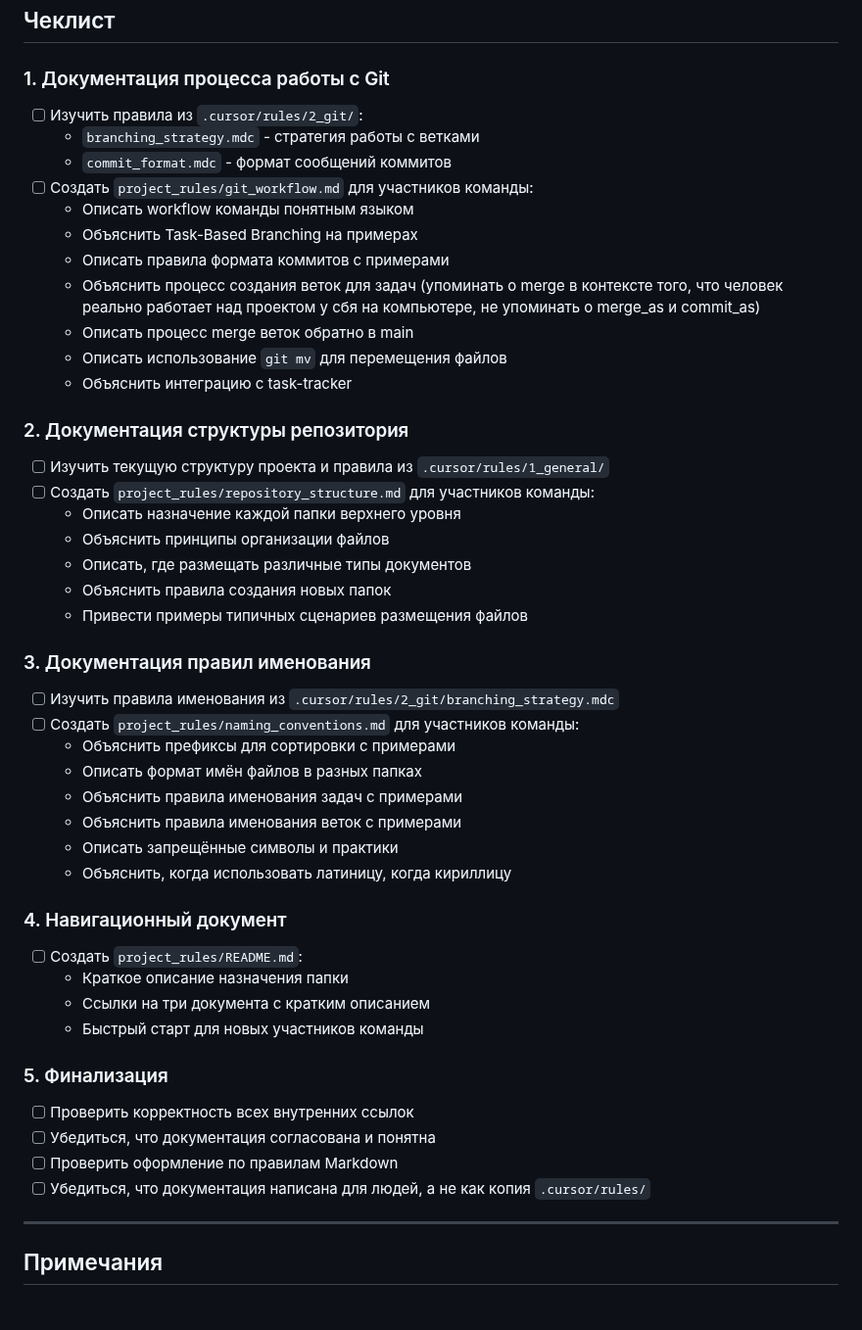
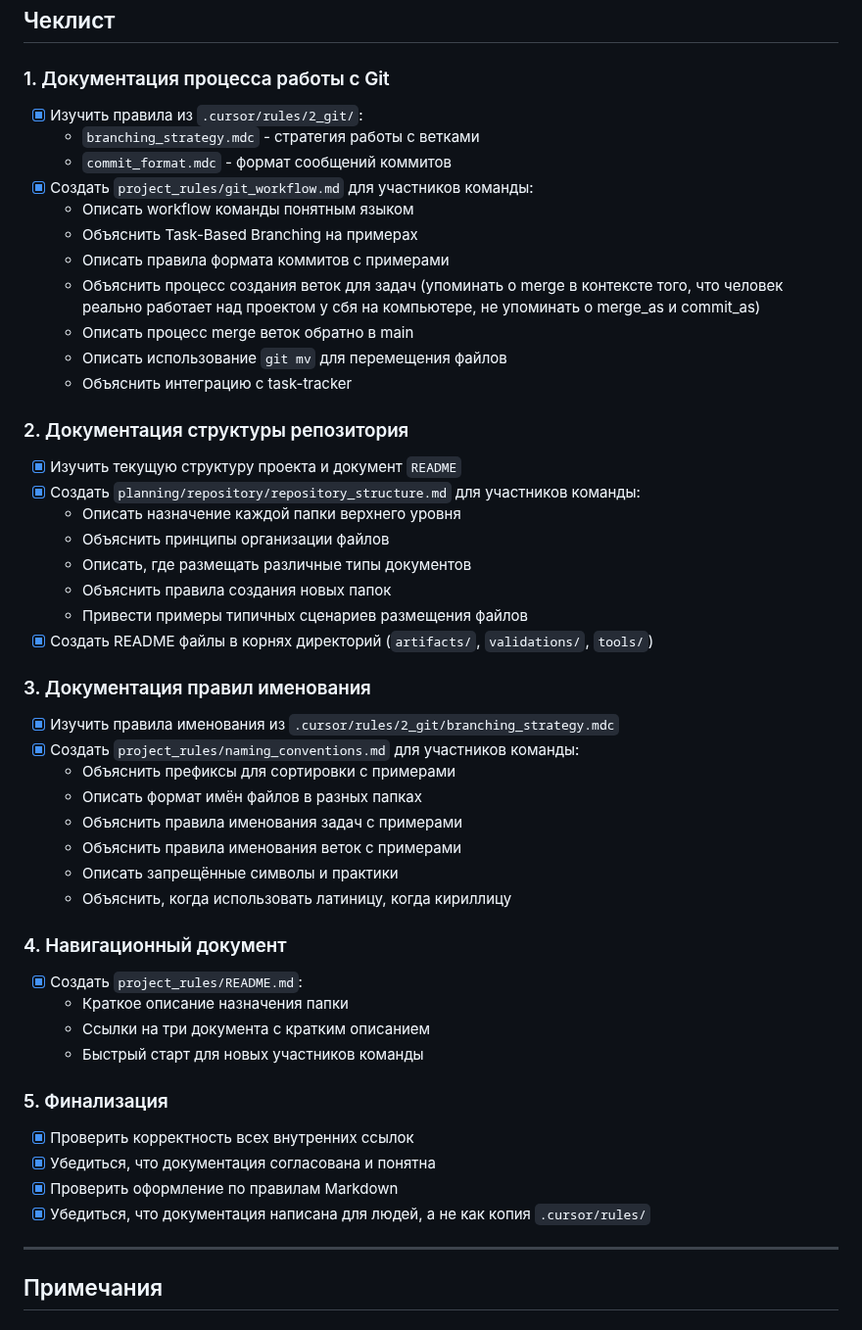
Before and after one commit to ITSIMS/ITSIMS-IT-Service-Inventory-and-Management-System, a Markdown page: task-tracker/3_done/2025-11-29_Grechko.md, the part around the change. Shown at 98% size. Drawn GitHub-style.

Commit message:
chore(docs): выполнить задачу

```diff
--- a/task-tracker/2_in_progress/2025-11-29_Grechko.md
+++ b/task-tracker/3_done/2025-11-29_Grechko.md
@@ -36,10 +36,10 @@ description: "Создать документацию по работе с Git,
 ## Чеклист
 
 ### 1. Документация процесса работы с Git
-- [ ] Изучить правила из `.cursor/rules/2_git/`:
+- [x] Изучить правила из `.cursor/rules/2_git/`:
   - `branching_strategy.mdc` - стратегия работы с ветками
   - `commit_format.mdc` - формат сообщений коммитов
-- [ ] Создать `project_rules/git_workflow.md` для участников команды:
+- [x] Создать `project_rules/git_workflow.md` для участников команды:
   - Описать workflow команды понятным языком
   - Объяснить Task-Based Branching на примерах
   - Описать правила формата коммитов с примерами
@@ -49,17 +49,18 @@ description: "Создать документацию по работе с Git,
   - Объяснить интеграцию с task-tracker
 
 ### 2. Документация структуры репозитория
-- [ ] Изучить текущую структуру проекта и правила из `.cursor/rules/1_general/`
-- [ ] Создать `project_rules/repository_structure.md` для участников команды:
+- [x] Изучить текущую структуру проекта и документ `README`
+- [x] Создать `planning/repository/repository_structure.md` для участников команды:
   - Описать назначение каждой папки верхнего уровня
   - Объяснить принципы организации файлов
   - Описать, где размещать различные типы документов
   - Объяснить правила создания новых папок
   - Привести примеры типичных сценариев размещения файлов
+- [x] Создать README файлы в корнях директорий (`artifacts/`, `validations/`, `tools/`)
 
 ### 3. Документация правил именования
-- [ ] Изучить правила именования из `.cursor/rules/2_git/branching_strategy.mdc`
-- [ ] Создать `project_rules/naming_conventions.md` для участников команды:
+- [x] Изучить правила именования из `.cursor/rules/2_git/branching_strategy.mdc`
+- [x] Создать `project_rules/naming_conventions.md` для участников команды:
   - Объяснить префиксы для сортировки с примерами
   - Описать формат имён файлов в разных папках
   - Объяснить правила именования задач с примерами
@@ -68,16 +69,16 @@ description: "Создать документацию по работе с Git,
   - Объяснить, когда использовать латиницу, когда кириллицу
 
 ### 4. Навигационный документ
-- [ ] Создать `project_rules/README.md`:
+- [x] Создать `project_rules/README.md`:
   - Краткое описание назначения папки
   - Ссылки на три документа с кратким описанием
   - Быстрый старт для новых участников команды
 
 ### 5. Финализация
-- [ ] Проверить корректность всех внутренних ссылок
-- [ ] Убедиться, что документация согласована и понятна
-- [ ] Проверить оформление по правилам Markdown
-- [ ] Убедиться, что документация написана для людей, а не как копия `.cursor/rules/`
+- [x] Проверить корректность всех внутренних ссылок
+- [x] Убедиться, что документация согласована и понятна
+- [x] Проверить оформление по правилам Markdown
+- [x] Убедиться, что документация написана для людей, а не как копия `.cursor/rules/`
 
 ---
 
```
